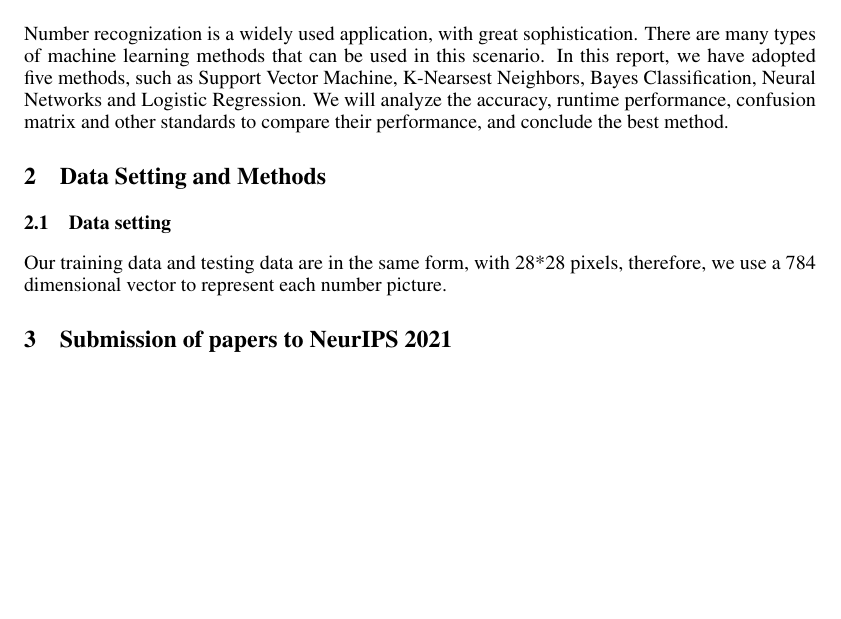
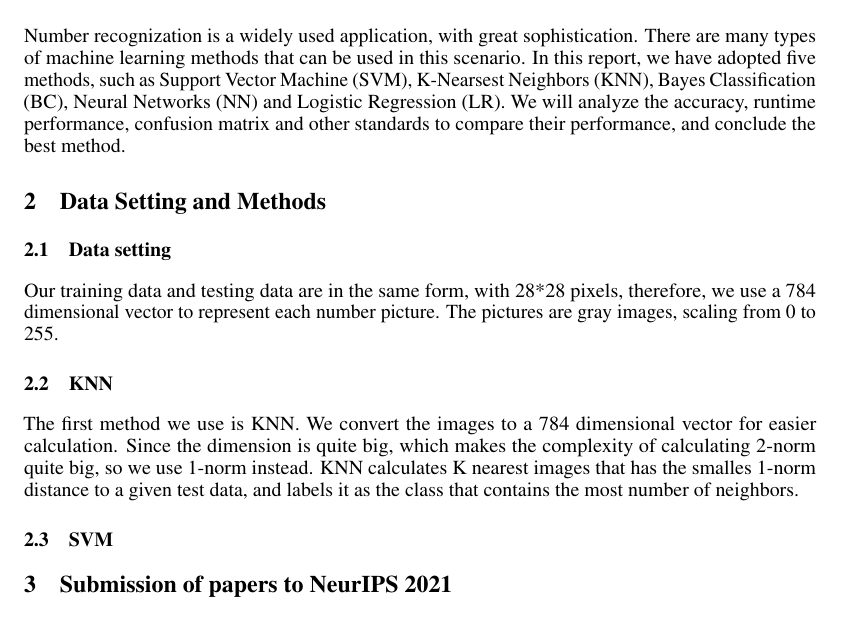
Before and after one commit to chuansao-258/machine-learning--digital-recognition, a LaTeX paper (report/report.tex): part of page 1 of 7, cut so that both start at the same text, the shorter picture padded with empty space. Compiled offline with pdfLaTeX.

Commit message:
report update

```diff
--- a/report/report.tex
+++ b/report/report.tex
@@ -61,13 +61,21 @@
 
 	\section{Introduction}
 
-	Number recognization is a widely used application, with great sophistication. There are many types of machine learning methods that can be used in this scenario. In this report, we have adopted five methods, such as Support Vector Machine, K-Nearsest Neighbors, Bayes Classification, Neural Networks and Logistic Regression. We will analyze the accuracy, runtime performance, confusion matrix and other standards to compare their performance, and conclude the best method.
+	Number recognization is a widely used application, with great sophistication. There are many types of machine learning methods that can be used in this scenario. In this report, we have adopted five methods, such as Support Vector Machine (SVM), K-Nearsest Neighbors (KNN), Bayes Classification (BC), Neural Networks (NN) and Logistic Regression (LR). We will analyze the accuracy, runtime performance, confusion matrix and other standards to compare their performance, and conclude the best method.
 
 	\section{Data Setting and Methods}
 
 	\subsection{Data setting}
 
-	Our training data and testing data are in the same form, with 28*28 pixels, therefore, we use a 784 dimensional vector to represent each number picture.
+	Our training data and testing data are in the same form, with 28*28 pixels, therefore, we use a 784 dimensional vector to represent each number picture. The pictures are gray images, scaling from 0 to 255.
+
+	\subsection{KNN}
+
+	The first method we use is KNN. We convert the images to a 784 dimensional vector for easier calculation. Since the dimension is quite big, which makes the complexity of calculating 2-norm quite big, so we use 1-norm instead. KNN calculates K nearest images that has the smalles 1-norm distance to a given test data, and labels it as the class that contains the most number of neighbors.
+
+	\subsection{SVM}
+
+
 
 	\section{Submission of papers to NeurIPS 2021}
 
```
Also changed, not shown: report/report.pdf, 4 other files.
